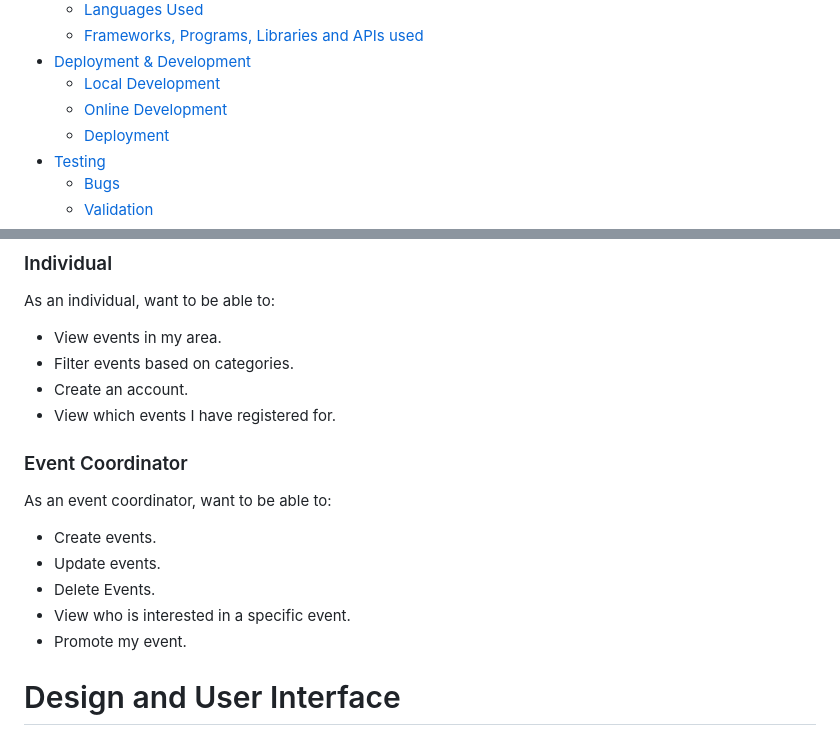
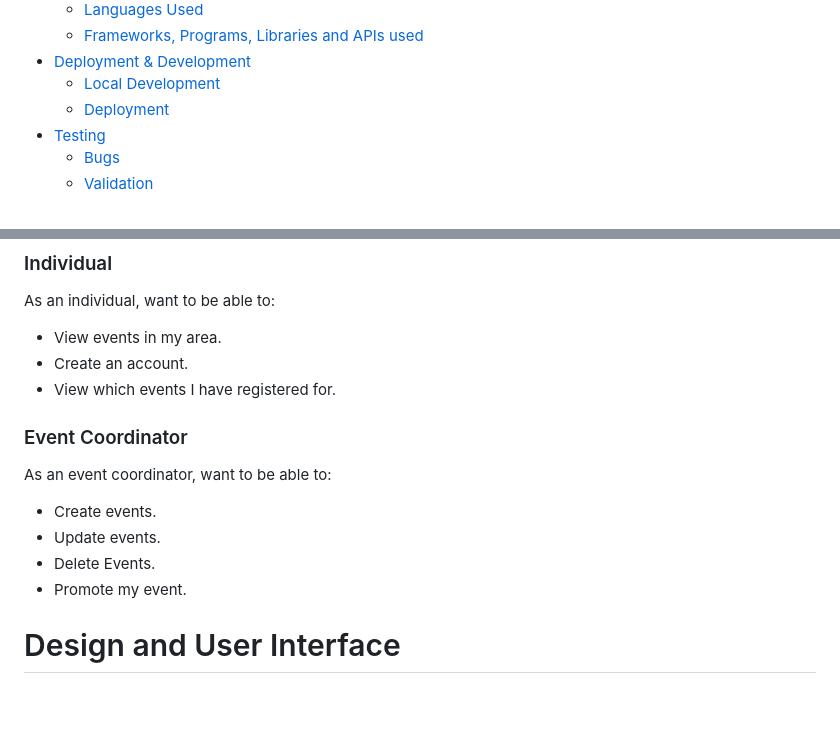
Before and after one commit to InfiniteEndeavours/Milestone-3-Event-Site, a Markdown page: README.md, 2 parts joined by grey strips. GitHub-like rendering; blank space fills up the shorter version.

Commit message:
Update README.md - Redo User Stories

```diff
--- a/README.md
+++ b/README.md
@@ -24,7 +24,6 @@ The live website can be found [here](https://ci-ms3-event-finder.herokuapp.com/)
     * [Frameworks, Programs, Libraries and APIs used](#programs-libraries-frameworks-and-apis)
 * [Deployment & Development](#development-and-deployment)
     * [Local Development](#local-development)
-    * [Online Development](#online-development)
     * [Deployment](#deployment)
 * [Testing](#testing)
     * [Bugs](#bugs)
@@ -71,7 +70,6 @@ As the site designer, I want to be able to allow users to do the following:
 As an individual, want to be able to:
 
 - View events in my area.
-- Filter events based on categories.
 - Create an account.
 - View which events I have registered for.
 
@@ -82,7 +80,6 @@ As an event coordinator, want to be able to:
 - Create events.
 - Update events.
 - Delete Events.
-- View who is interested in a specific event.
 - Promote my event.
 
 # Design and User Interface
```
